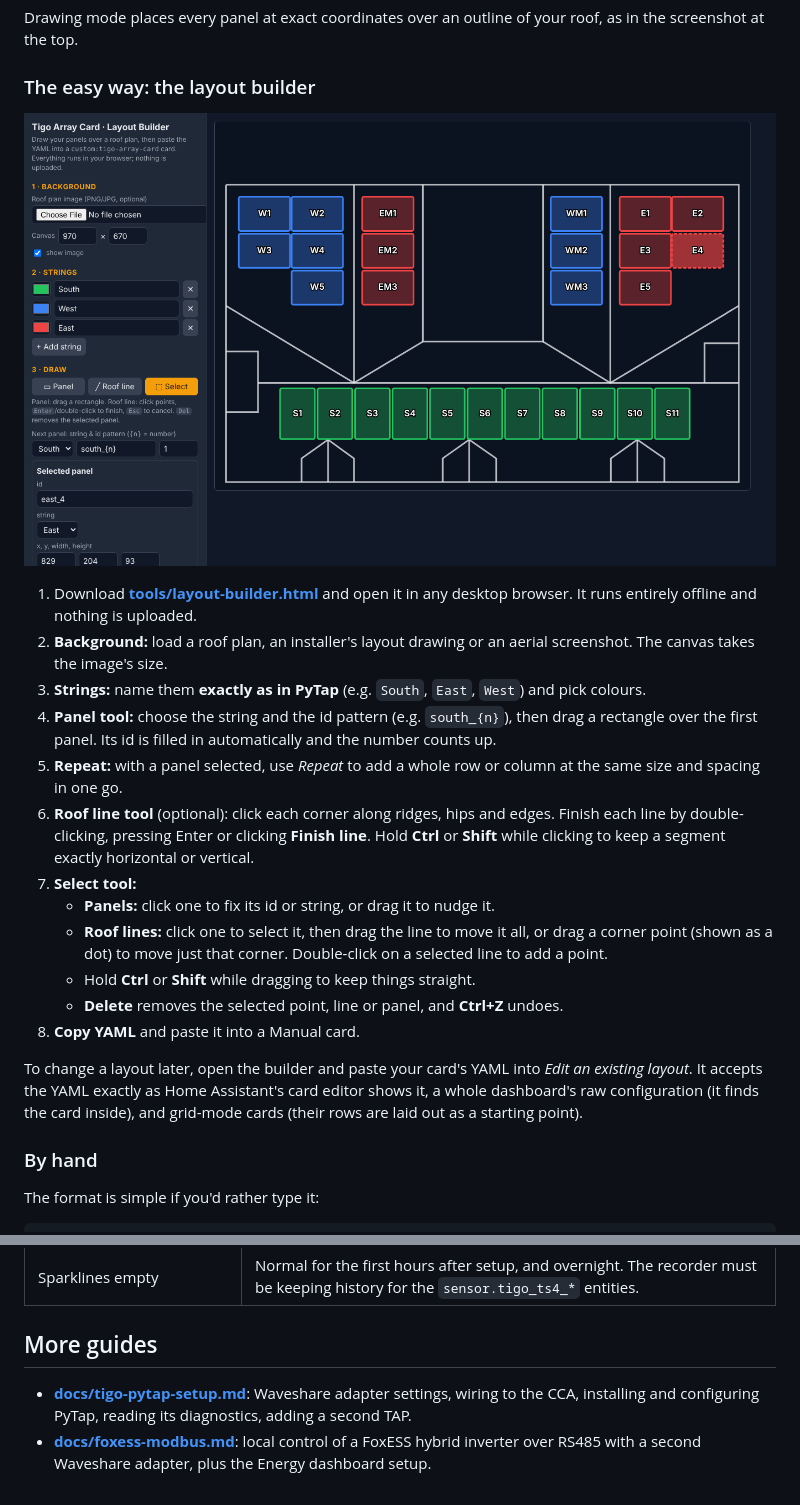
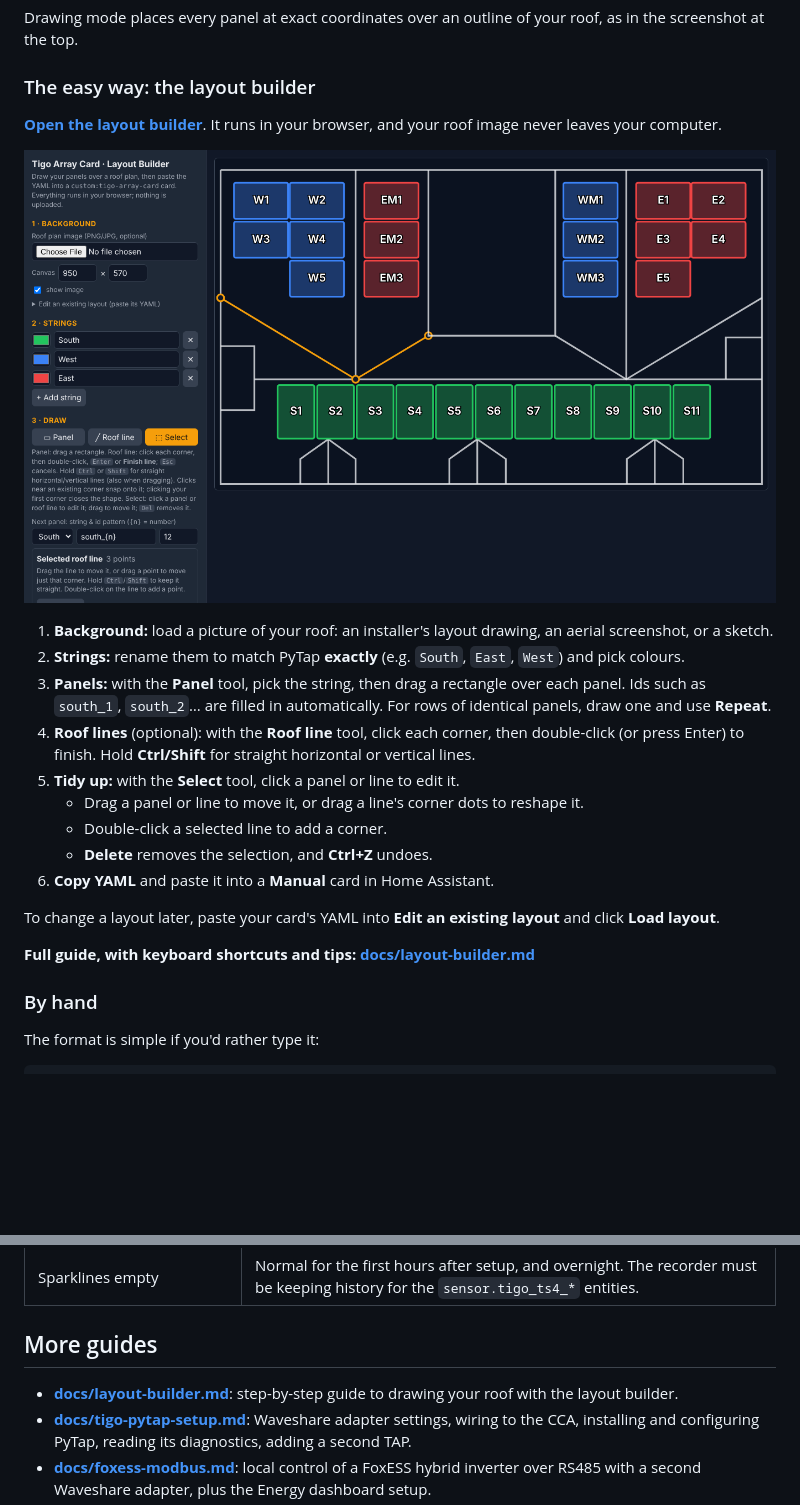
Before and after one commit to RootCNC/tigo-array-card, a Markdown page: README.md, 2 parts joined by grey strips. GitHub-like rendering; pictures changed too: images/layout-builder.png; blank space fills up the shorter version.

```diff
--- a/README.md
+++ b/README.md
@@ -110,22 +110,23 @@ Drawing mode places every panel at exact coordinates over an outline of your roo
 
 ### The easy way: the layout builder
 
+**[Open the layout builder](https://rootcnc.github.io/tigo-array-card/tools/layout-builder.html)**. It runs in your browser, and your roof image never leaves your computer.
+
 ![Layout builder](images/layout-builder.png)
 
-1. Download **[tools/layout-builder.html](tools/layout-builder.html)** and open it in any desktop browser. It runs entirely offline and nothing is uploaded.
-2. **Background:** load a roof plan, an installer's layout drawing or an aerial screenshot. The canvas takes the image's size.
-3. **Strings:** name them **exactly as in PyTap** (e.g. `South`, `East`, `West`) and pick colours.
-4. **Panel tool:** choose the string and the id pattern (e.g. `south_{n}`), then drag a rectangle over the first panel. Its id is filled in automatically and the number counts up.
-5. **Repeat:** with a panel selected, use *Repeat* to add a whole row or column at the same size and spacing in one go.
-6. **Roof line tool** (optional): click each corner along ridges, hips and edges. Finish each line by double-clicking, pressing Enter or clicking **Finish line**. Hold **Ctrl** or **Shift** while clicking to keep a segment exactly horizontal or vertical.
-7. **Select tool:**
-   - **Panels:** click one to fix its id or string, or drag it to nudge it.
-   - **Roof lines:** click one to select it, then drag the line to move it all, or drag a corner point (shown as a dot) to move just that corner. Double-click on a selected line to add a point.
-   - Hold **Ctrl** or **Shift** while dragging to keep things straight.
-   - **Delete** removes the selected point, line or panel, and **Ctrl+Z** undoes.
-8. **Copy YAML** and paste it into a Manual card.
+1. **Background:** load a picture of your roof: an installer's layout drawing, an aerial screenshot, or a sketch.
+2. **Strings:** rename them to match PyTap **exactly** (e.g. `South`, `East`, `West`) and pick colours.
+3. **Panels:** with the **Panel** tool, pick the string, then drag a rectangle over each panel. Ids such as `south_1`, `south_2`… are filled in automatically. For rows of identical panels, draw one and use **Repeat**.
+4. **Roof lines** (optional): with the **Roof line** tool, click each corner, then double-click (or press Enter) to finish. Hold **Ctrl/Shift** for straight horizontal or vertical lines.
+5. **Tidy up:** with the **Select** tool, click a panel or line to edit it.
+   - Drag a panel or line to move it, or drag a line's corner dots to reshape it.
+   - Double-click a selected line to add a corner.
+   - **Delete** removes the selection, and **Ctrl+Z** undoes.
+6. **Copy YAML** and paste it into a **Manual** card in Home Assistant.
 
-To change a layout later, open the builder and paste your card's YAML into *Edit an existing layout*. It accepts the YAML exactly as Home Assistant's card editor shows it, a whole dashboard's raw configuration (it finds the card inside), and grid-mode cards (their rows are laid out as a starting point).
+To change a layout later, paste your card's YAML into **Edit an existing layout** and click **Load layout**.
+
+**Full guide, with keyboard shortcuts and tips: [docs/layout-builder.md](docs/layout-builder.md)**
 
 ### By hand
 
@@ -219,6 +220,7 @@ Every option with a comment: [examples/all-options.yaml](examples/all-options.ya
 
 ## More guides
 
+- **[docs/layout-builder.md](docs/layout-builder.md)**: step-by-step guide to drawing your roof with the layout builder.
 - **[docs/tigo-pytap-setup.md](docs/tigo-pytap-setup.md)**: Waveshare adapter settings, wiring to the CCA, installing and configuring PyTap, reading its diagnostics, adding a second TAP.
 - **[docs/foxess-modbus.md](docs/foxess-modbus.md)**: local control of a FoxESS hybrid inverter over RS485 with a second Waveshare adapter, plus the Energy dashboard setup.
 - **[docs/dashboard-and-energy-tracking.md](docs/dashboard-and-energy-tracking.md)**: a complete four-tab solar dashboard, Solcast forecast-vs-actual tracking, savings sensors and alerts.
```
Also changed, not shown: other parts of README.md (+1 -1 lines), CHANGELOG.md (+1 -0 lines), docs/layout-builder.md (added, +165 -0 lines), docs/roadmap.md (+0 -1 lines), 1 other file.
